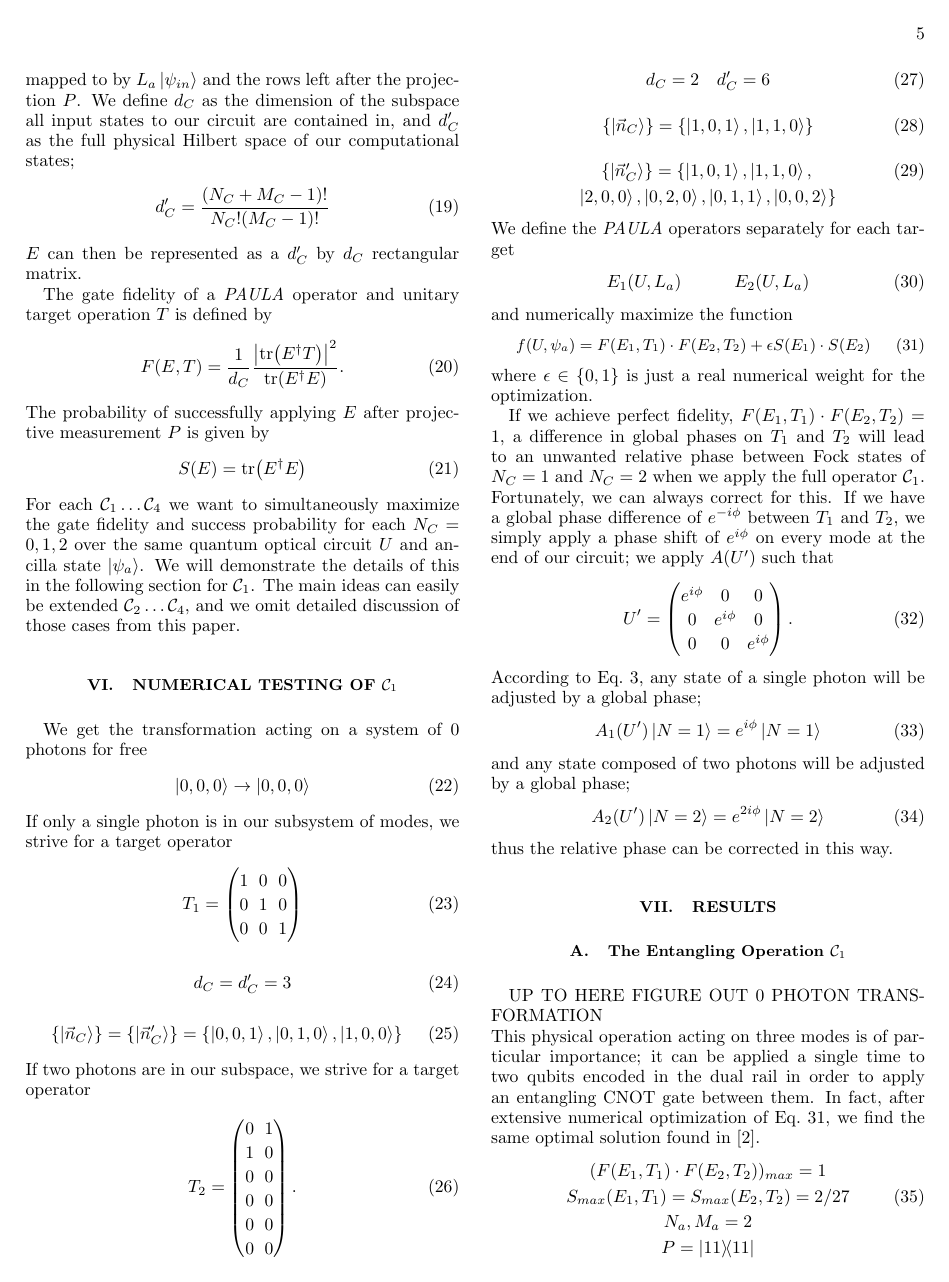
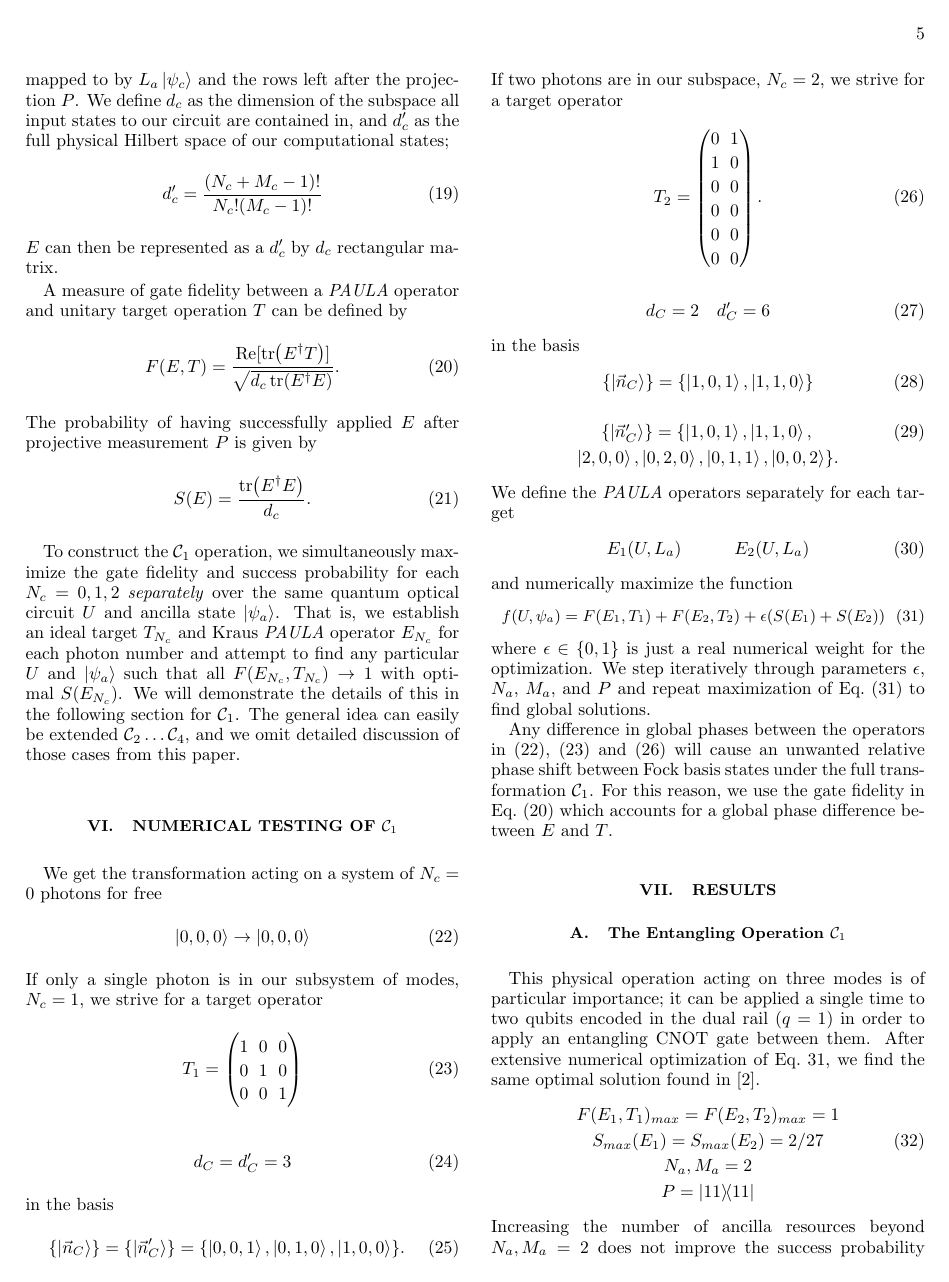
Before and after one commit to jsmith74/block-encoding, a LaTeX paper (EfficientLOSimulation.tex): page 5 of 8. Compiled offline with pdfLaTeX.

Commit message:
fixed merit function and wrote more paper

```diff
--- a/EfficientLOSimulation.tex
+++ b/EfficientLOSimulation.tex
@@ -353,30 +353,32 @@ $A(U)$ is the standard, general unitary linear optical transformation as defined
 \begin{equation}
 P = \outerproduct{\vec{n}_a}{\vec{n}_a}
 \end{equation}
-containing the same number of photons and modes in the ancilla state, $N_a,M_a$. $E$ therefore preserves photon and mode number. In accordance with \textit{Facts 3 and 4}, we do not construct the entire matrix $A(U)$ - only the columns mapped to by $L_a \ket{\psi_{in}}$ and the rows left after the projection $P$. We define $d_C$ as the dimension of the subspace all input states to our circuit are contained in, and $d_C^\prime$ as the full physical Hilbert space of our computational states;
+containing the same number of photons and modes in the ancilla state, $N_a,M_a$. $E$ therefore preserves photon and mode number. In accordance with \textit{Facts 3 and 4}, we do not construct the entire matrix $A(U)$ - only the columns mapped to by $L_a \ket{\psi_{c}}$ and the rows left after the projection $P$. We define $d_c$ as the dimension of the subspace all input states to our circuit are contained in, and $d_c^\prime$ as the full physical Hilbert space of our computational states;
 \begin{equation}
-	d_C^\prime = \frac{(N_C+M_C-1)!}{N_C! (M_C-1)!}
+	d_c^\prime = \frac{(N_c+M_c-1)!}{N_c! (M_c-1)!}
 \end{equation}
-$E$ can then be represented as a $d_C^\prime$ by $d_C$ rectangular matrix.
+$E$ can then be represented as a $d_c^\prime$ by $d_c$ rectangular matrix.
 
-The gate fidelity of a \textit{PAULA} operator and unitary target operation $T$ is defined by
+A measure of gate fidelity between a \textit{PAULA} operator and unitary target operation $T$ can be defined by
 \begin{equation}
 \label{Gate Fidelity}
-F(E,T) = \frac{1}{d_C} \frac{\abs{\tr(E^\dagger T)}^2}{\tr(E^\dagger E)}.
+F(E,T) = \frac{\Re[\tr(E^\dagger T)]}{\sqrt{d_c \tr(E^\dagger E)} }.
 \end{equation}
-The probability of successfully applying $E$ after projective measurement $P$ is given by
+The probability of having successfully applied $E$ after projective measurement $P$ is given by
 \begin{equation}
 \label{Success Probability}
-S(E) = \tr(E^\dagger E)
+S(E) = \frac{\tr(E^\dagger E)}{d_c}.
 \end{equation}
-For each $\mathcal{C}_1 \dots \mathcal{C}_4$ we want to simultaneously maximize the gate fidelity and success probability for each  $N_C=0,1,2$ over the same quantum optical circuit $U$ and ancilla state $\ket{\psi_a}$. We will demonstrate the details of this in the following section for $\mathcal{C}_1$. The main ideas can easily be extended $\mathcal{C}_2 \dots \mathcal{C}_4$, and we omit detailed discussion of those cases from this paper.
+
+To construct the $\mathcal{C}_1$ operation, we simultaneously maximize the gate fidelity and success probability for each  $N_c=0,1,2$ \textit{separately} over the same quantum optical circuit $U$ and ancilla state $\ket{\psi_a}$. That is, we establish an ideal target $T_{N_c}$ and Kraus \textit{PAULA} operator $E_{N_c}$ for each photon number and attempt to find any particular $U$ and $\ket{\psi_a}$ such that all $F(E_{N_c},T_{N_c}) \rightarrow 1$ with optimal $S(E_{N_c})$. We will demonstrate the details of this in the following section for $\mathcal{C}_1$. The general idea can easily be extended $\mathcal{C}_2 \dots \mathcal{C}_4$, and we omit detailed discussion of those cases from this paper.
 \section{Numerical Testing of $\mathcal{C}_1$}
 \label{Section Numerical Testing}
-We get the transformation acting on a system of 0 photons for free
+We get the transformation acting on a system of $N_c=0$ photons for free
 \begin{equation}
+\label{Free Operation}
 \ket{0,0,0} \rightarrow \ket{0,0,0}
 \end{equation}
-If only a single photon is in our subsystem of modes, we strive for a target operator
+If only a single photon is in our subsystem of modes, $N_c=1$, we strive for a target operator
 \begin{equation}
 \label{T1 1C2T}
 T_1=	\begin{pmatrix} 1 & 0 & 0  \\ 0 & 1 & 0  \\ 0 & 0 & 1   \end{pmatrix}
@@ -384,10 +386,11 @@ T_1=	\begin{pmatrix} 1 & 0 & 0  \\ 0 & 1 & 0  \\ 0 & 0 & 1   \end{pmatrix}
 \begin{equation}
 d_C = d_C^\prime = 3
 \end{equation}
+in the basis
 \begin{equation}
-\{ \ket{\vec{n}_C} \} = \{ \ket{\vec{n}_C^\prime} \} = \{ \ket{0,0,1},\ket{0,1,0},\ket{1,0,0} \}
+\{ \ket{\vec{n}_C} \} = \{ \ket{\vec{n}_C^\prime} \} = \{ \ket{0,0,1},\ket{0,1,0},\ket{1,0,0} \}.
 \end{equation}
-If two photons are in our subspace, we strive for a target operator
+If two photons are in our subspace, $N_c=2$, we strive for a target operator
 \begin{equation}
 \label{T2 1C2T}
 T_2=\begin{pmatrix} 0 & 1  \\ 1 & 0  \\ 0 & 0 \\ 0 & 0 \\ 0 & 0 \\ 0 & 0   \end{pmatrix}.
@@ -395,11 +398,12 @@ T_2=\begin{pmatrix} 0 & 1  \\ 1 & 0  \\ 0 & 0 \\ 0 & 0 \\ 0 & 0 \\ 0 & 0   \end{
 \begin{equation}
 d_C = 2 \quad d_C^\prime = 6
 \end{equation}
+in the basis
 \begin{equation}
 \{ \ket{\vec{n}_C} \} = \{ \ket{1,0,1},\ket{1,1,0} \}
 \end{equation}
 \begin{eqnarray}
-& \{ \ket{\vec{n}^\prime_C } \} = \{ \ket{1,0,1},\ket{1,1,0}, \\ &\ket{2,0,0},\ket{0,2,0},\ket{0,1,1},\ket{0,0,2} \} \nonumber
+& \{ \ket{\vec{n}^\prime_C } \} = \{ \ket{1,0,1},\ket{1,1,0}, \\ &\ket{2,0,0},\ket{0,2,0},\ket{0,1,1},\ket{0,0,2} \}. \nonumber
 \end{eqnarray}
 We define the \textit{PAULA} operators separately for each target
 \begin{equation}
@@ -408,39 +412,21 @@ E_1(U,L_a) \quad \quad \quad E_2(U,L_a)
 and numerically maximize the function
 \begin{equation}
 \label{Merit Function For Blocks}
-\small f(U,\psi_a) = F(E_1,T_1) \cdot F(E_2,T_2) +\epsilon S(E_1) \cdot S(E_2)
+\small f(U,\psi_a) = F(E_1,T_1) + F(E_2,T_2) +\epsilon (S(E_1) + S(E_2) )
 \end{equation}
-where $\epsilon \in \{0,1\}$ is just a real numerical weight for the optimization.
+where $\epsilon \in \{0,1\}$ is just a real numerical weight for the optimization. We step iteratively through parameters $\epsilon$, $N_a$, $M_a$, and $P$ and repeat maximization of Eq.~(\ref{Merit Function For Blocks}) to find global solutions.
 
-If we achieve perfect fidelity, $F(E_1,T_1) \cdot F(E_2,T_2) = 1$, a difference in global phases on $T_1$ and $T_2$ will lead to an unwanted relative phase between Fock states of $N_C=1$ and $N_C=2$ when we apply the full operator $\mathcal{C}_1$. Fortunately, we can always correct for this. If we have a global phase difference of $e^{-i \phi}$ between $T_1$ and $T_2$, we simply apply a phase shift of $e^{i \phi}$ on every mode at the end of our circuit; we apply $A(U^\prime)$ such that
-\begin{equation}
-U^\prime = \begin{pmatrix}
-e^{i \phi} & 0  & 0 \\
-0 & e^{i \phi}  & 0 \\
-0 & 0  & e^{i \phi}
-\end{pmatrix}.
-\end{equation}
-According to Eq.~\ref{LO Creation Operator Transformation}, any state of a single photon will be adjusted by a global phase;
-\begin{equation}
-A_1(U^\prime) \ket{N=1} = e^{i \phi } \ket{N=1}
-\end{equation}
-and any state composed of two photons will be adjusted by a global phase;
-\begin{equation}
-A_2(U^\prime) \ket{N=2} = e^{2 i \phi} \ket{N=2}
-\end{equation}
-thus the relative phase can be corrected in this way.
+Any difference in global phases between the operators in~(\ref{Free Operation}), (\ref{T1 1C2T}) and (\ref{T2 1C2T}) will cause an unwanted relative phase shift between Fock basis states under the full transformation $\mathcal{C}_1$. For this reason, we use the gate fidelity in Eq.~(\ref{Gate Fidelity}) which accounts for a global phase difference between $E$ and $T$.
 \section{Results}
 \subsection{The Entangling Operation $\mathcal{C}_1$}
-UP TO HERE FIGURE OUT 0 PHOTON TRANSFORMATION
-\newline
-This physical operation acting on three modes is of particular importance; it can be applied a single time to two qubits encoded in the dual rail in order to apply an entangling $\mbox{CNOT}$ gate between them. In fact, after extensive numerical optimization of Eq.~\ref{Merit Function For Blocks}, we find the same optimal solution found in~\cite{Uskov}.
+This physical operation acting on three modes is of particular importance; it can be applied a single time to two qubits encoded in the dual rail ($q=1$) in order to apply an entangling $\mbox{CNOT}$ gate between them. After extensive numerical optimization of Eq.~\ref{Merit Function For Blocks}, we find the same optimal solution found in~\cite{Uskov}.
 \begin{eqnarray}
-& (F(E_1,T_1) \cdot F(E_2,T_2))_{max} = 1 \nonumber \\
-& S_{max}(E_1,T_1) = S_{max}(E_2,T_2) = 2/27 \\
+& F(E_1,T_1)_{max} = F(E_2,T_2)_{max} = 1 \nonumber \\
+& S_{max}(E_1) = S_{max}(E_2) = 2/27 \\
 & N_a,M_a=2 \nonumber \\
 & P = \outerproduct{11}{11} \nonumber
 \end{eqnarray}
-Increasing the number of ancilla resources beyond $N_a,M_a=2$ does not improve the success probability as far as we are able to test ($N_a,M_a \le 8$). Thus, for a block size of $q$ qubits, we find a maximum probability of successfully applying a $\mbox{CNOT}_{first,last}$ gate composed of the operation in Table~\ref{One Control Two Targets} using measurement-assisted transformations to be
+Increasing the number of ancilla resources beyond $N_a,M_a=2$ does not improve the success probability as far as we are able to test ($N_a,M_a \le 8$). Thus, for a block size of $q$ qubits, we find a maximum probability of successfully applying a $\mbox{CNOT}_{first,last}$ gate composed of the $\mathcal{C}_1$ operation using measurement-assisted transformations to be
 \begin{equation}
 \label{1C2T Result}
 p = (2/27)^{2^{2q-2}}
```
Also changed, not shown: 1C2T/Na2Ma2_11_CORRECTED.dat (added, +16 -0 lines), blockencodingresults.pdf, EfficientLOSimulation.tex (63 more changed lines), 5 other files.
